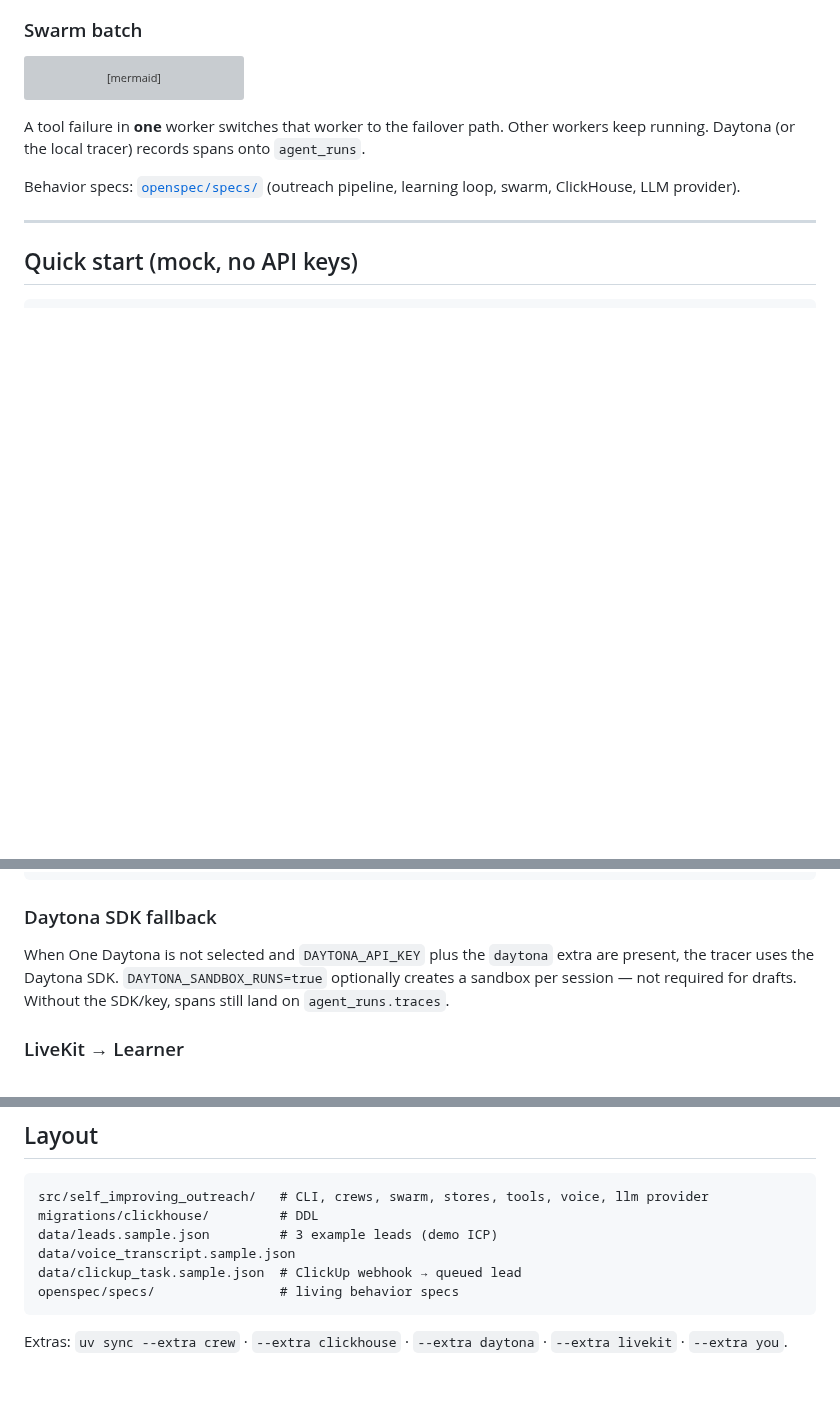
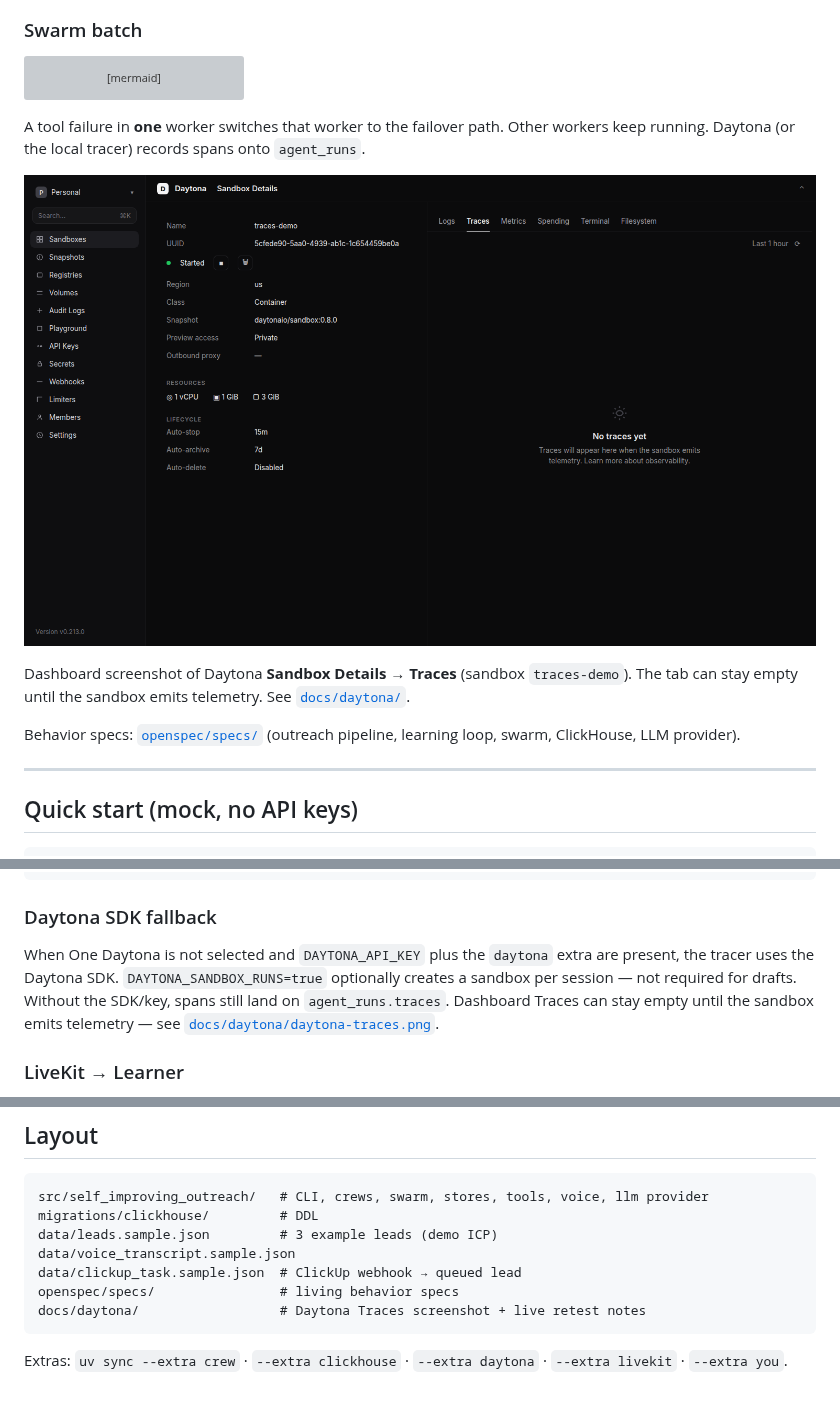
Before and after one commit to Cubiczan/self-improving-outreach, a Markdown page: README.md, 3 parts joined by grey strips. Rendered like a GitHub page; pictures changed too: docs/daytona/daytona-traces.png (added); blank space fills up the shorter version; grey boxes are pictures that could not be loaded.

````diff
--- a/README.md
+++ b/README.md
@@ -187,6 +187,10 @@ sequenceDiagram
 
 A tool failure in **one** worker switches that worker to the failover path. Other workers keep running. Daytona (or the local tracer) records spans onto `agent_runs`.
 
+![Daytona traces](docs/daytona/daytona-traces.png)
+
+Dashboard screenshot of Daytona **Sandbox Details → Traces** (sandbox `traces-demo`). The tab can stay empty until the sandbox emits telemetry. See [`docs/daytona/`](docs/daytona/).
+
 Behavior specs: [`openspec/specs/`](openspec/specs/) (outreach pipeline, learning loop, swarm, ClickHouse, LLM provider).
 
 ---
@@ -358,7 +362,7 @@ uv run python -m self_improving_outreach swarm --once --concurrency 2
 
 ### Daytona SDK fallback
 
-When One Daytona is not selected and `DAYTONA_API_KEY` plus the `daytona` extra are present, the tracer uses the Daytona SDK. `DAYTONA_SANDBOX_RUNS=true` optionally creates a sandbox per session — not required for drafts. Without the SDK/key, spans still land on `agent_runs.traces`.
+When One Daytona is not selected and `DAYTONA_API_KEY` plus the `daytona` extra are present, the tracer uses the Daytona SDK. `DAYTONA_SANDBOX_RUNS=true` optionally creates a sandbox per session — not required for drafts. Without the SDK/key, spans still land on `agent_runs.traces`. Dashboard Traces can stay empty until the sandbox emits telemetry — see [`docs/daytona/daytona-traces.png`](docs/daytona/daytona-traces.png).
 
 ### LiveKit → Learner
 
@@ -382,6 +386,7 @@ data/leads.sample.json         # 3 example leads (demo ICP)
 data/voice_transcript.sample.json
 data/clickup_task.sample.json  # ClickUp webhook → queued lead
 openspec/specs/                # living behavior specs
+docs/daytona/                  # Daytona Traces screenshot + live retest notes
 ```
 
 Extras: `uv sync --extra crew` · `--extra clickhouse` · `--extra daytona` · `--extra livekit` · `--extra you`.
````
Also changed, not shown: docs/daytona/README.md (added, +11 -0 lines), docs/daytona/live-retest-2026-09-11.md (+1 -0 lines).
